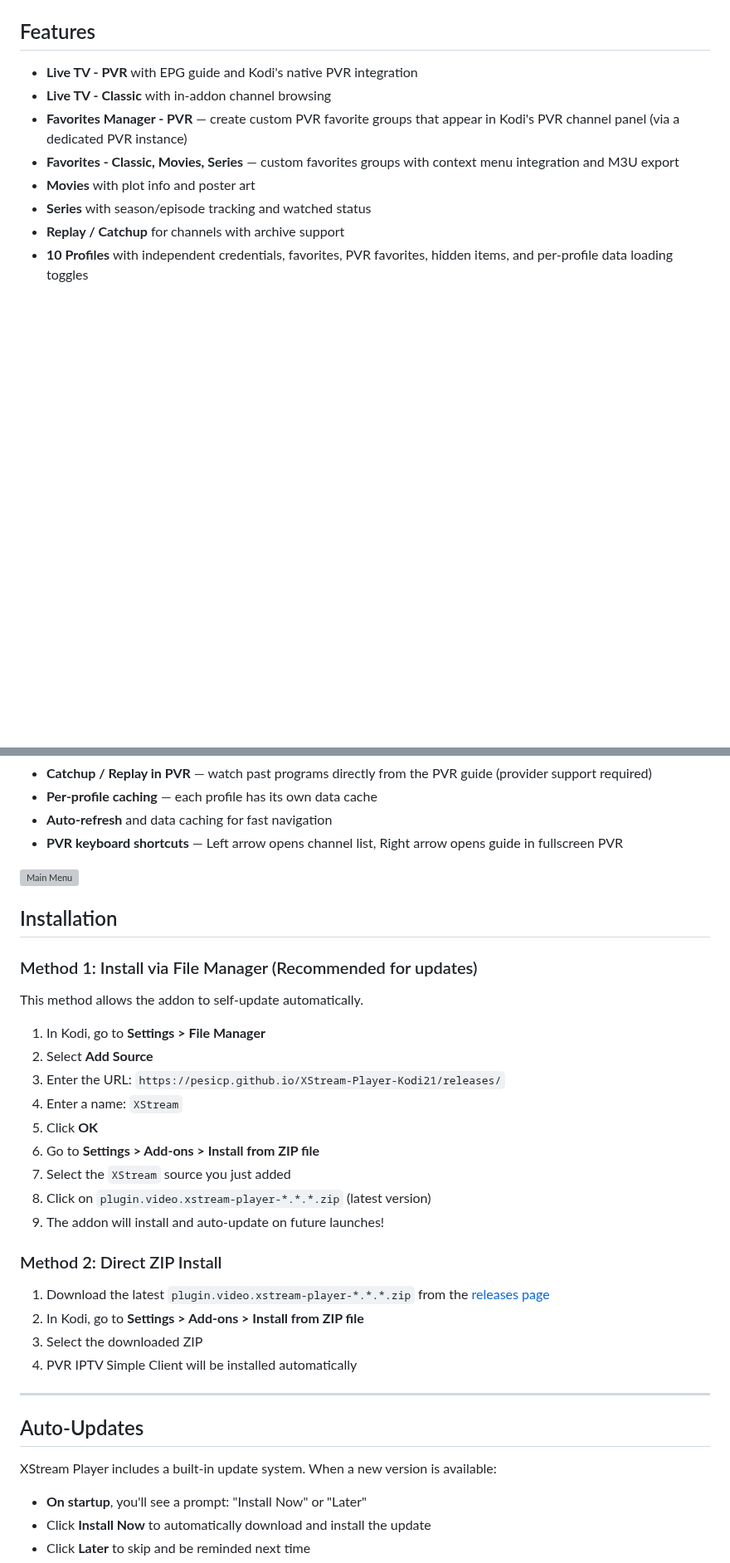
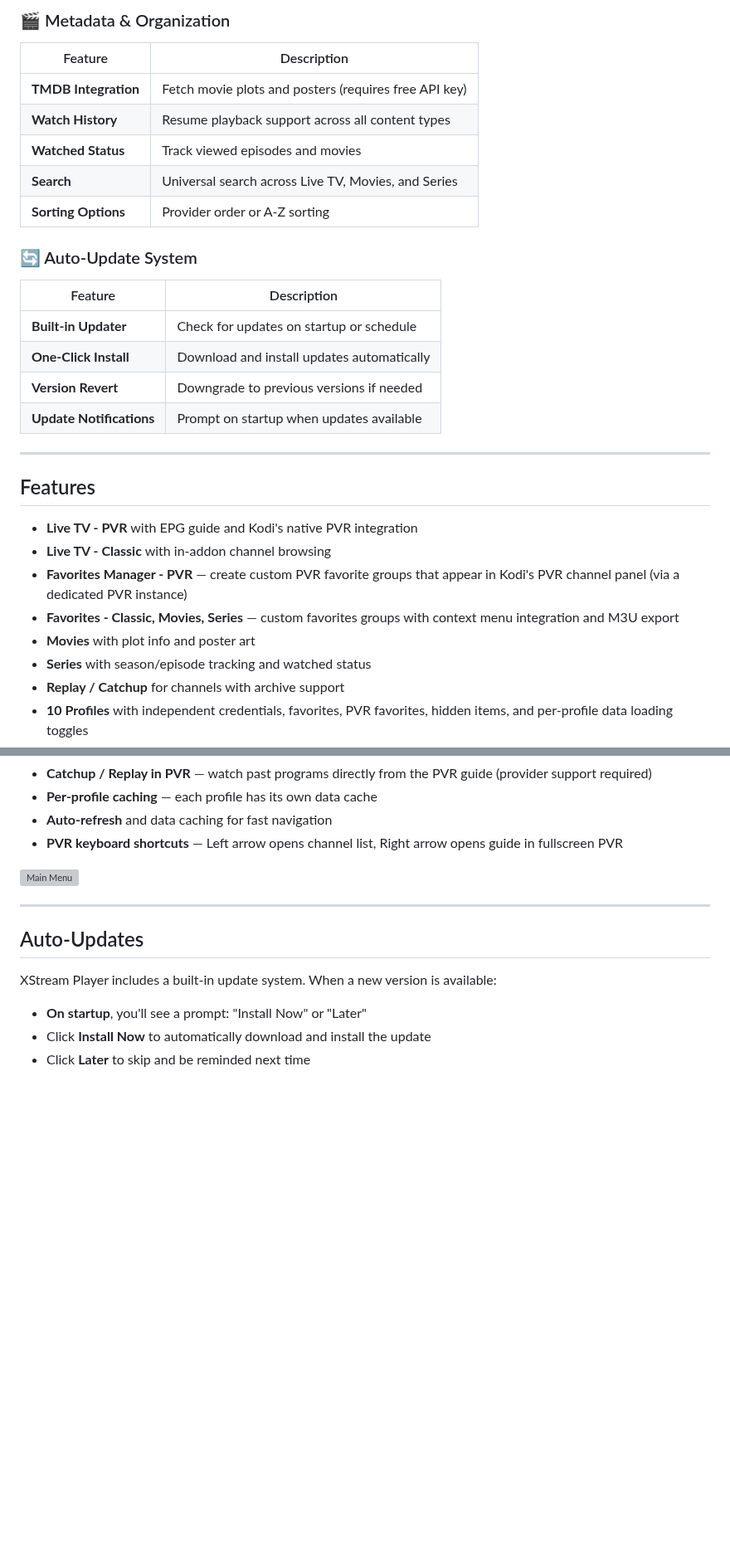
Before and after one commit to Pesicp/XStream-Player-Kodi21, a Markdown page: README.md, 2 parts joined by grey strips. Shown at 83% size. Drawn GitHub-style; blank space fills up the shorter version; grey boxes are pictures that could not be loaded.

```diff
--- a/README.md
+++ b/README.md
@@ -6,3 +120,23 @@ A Kodi addon for Xtream Codes and M3U playlist playback with organized categorie
+### 🎬 Metadata & Organization
+
+| Feature | Description |
+|---------|-------------|
+| **TMDB Integration** | Fetch movie plots and posters (requires free API key) |
+| **Watch History** | Resume playback support across all content types |
+| **Watched Status** | Track viewed episodes and movies |
+| **Search** | Universal search across Live TV, Movies, and Series |
+| **Sorting Options** | Provider order or A-Z sorting |
+
+### 🔄 Auto-Update System
+
+| Feature | Description |
+|---------|-------------|
+| **Built-in Updater** | Check for updates on startup or schedule |
+| **One-Click Install** | Download and install updates automatically |
+| **Version Revert** | Downgrade to previous versions if needed |
+| **Update Notifications** | Prompt on startup when updates available |
+
+---
 
 ## Features
 
@@ -29,28 +163,6 @@ A Kodi addon for Xtream Codes and M3U playlist playback with organized categorie
 
 ![Main Menu](Screenshots/2.png)
 
-## Installation
-
-### Method 1: Install via File Manager (Recommended for updates)
-
-This method allows the addon to self-update automatically.
-
-1. In Kodi, go to **Settings > File Manager**
-2. Select **Add Source**
-3. Enter the URL: `https://pesicp.github.io/XStream-Player-Kodi21/releases/`
-4. Enter a name: `XStream`
-5. Click **OK**
-6. Go to **Settings > Add-ons > Install from ZIP file**
-7. Select the `XStream` source you just added
-8. Click on `plugin.video.xstream-player-*.*.*.zip` (latest version)
-9. The addon will install and auto-update on future launches!
-
-### Method 2: Direct ZIP Install
-
-1. Download the latest `plugin.video.xstream-player-*.*.*.zip` from the [releases page](https://github.com/Pesicp/XStream-Player-Kodi21/releases)
-2. In Kodi, go to **Settings > Add-ons > Install from ZIP file**
-3. Select the downloaded ZIP
-4. PVR IPTV Simple Client will be installed automatically
 ---
 
 ## Auto-Updates
```
Also changed, not shown: other parts of README.md (+130 -10 lines).
